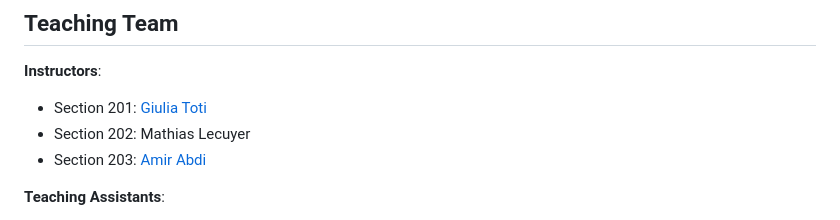
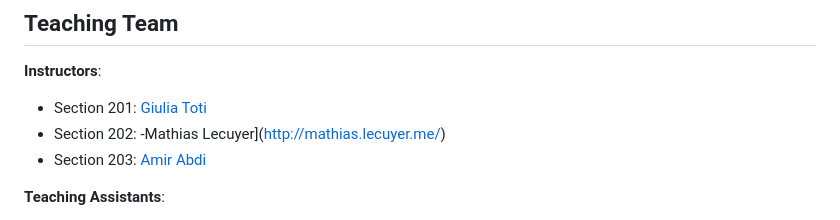
Before and after one commit to UBC-CS/cpsc330-2022W2, a Markdown page: docs/course_info.md, the part around the change. Drawn GitHub-style.

```diff
--- a/docs/course_info.md
+++ b/docs/course_info.md
@@ -40,7 +40,7 @@ The tutorials for this class will be run by the TAs and will be in the office ho
 
 **Instructors**:
 - Section 201: [Giulia Toti](https://www.gtoti.com/)
-- Section 202: Mathias Lecuyer
+- Section 202: -Mathias Lecuyer](http://mathias.lecuyer.me/)
 - Section 203: [Amir Abdi](https://www.linkedin.com/in/amir-abdi/)
 
 **Teaching Assistants**:
```
